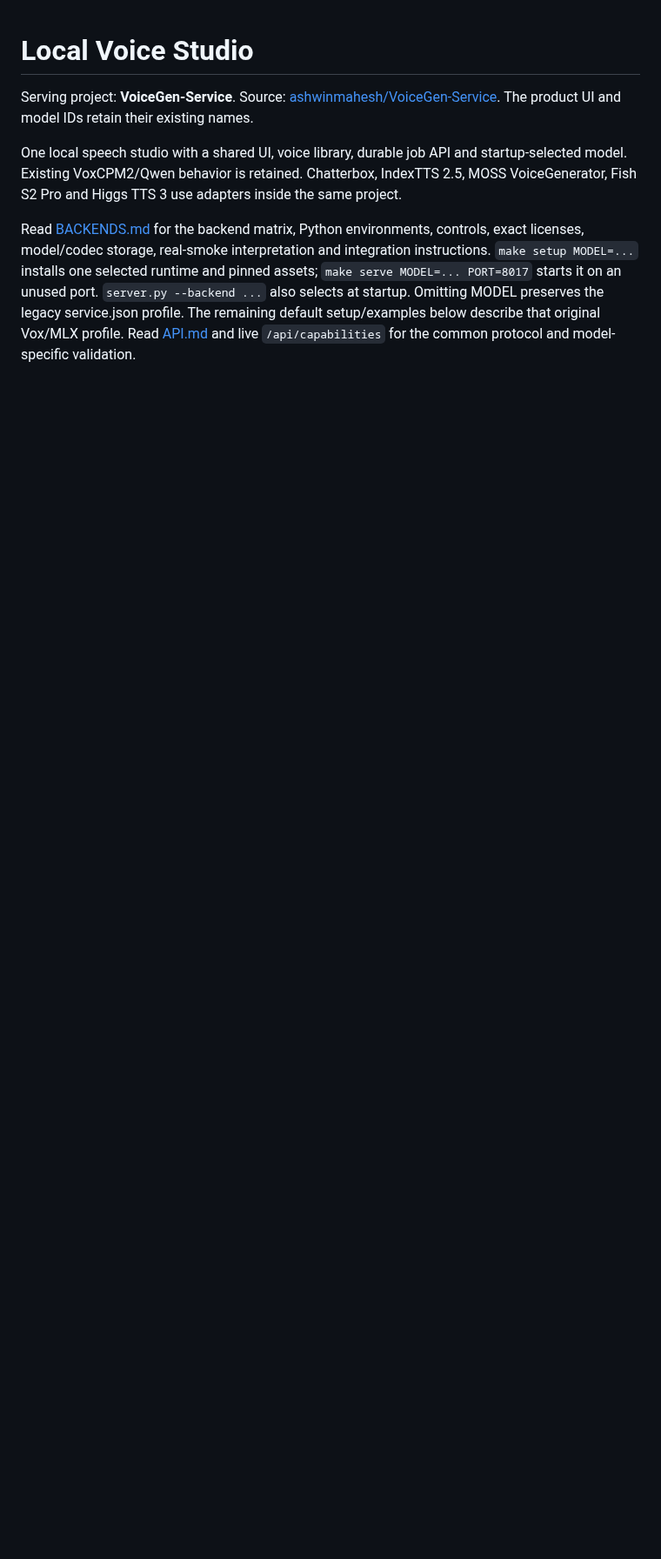
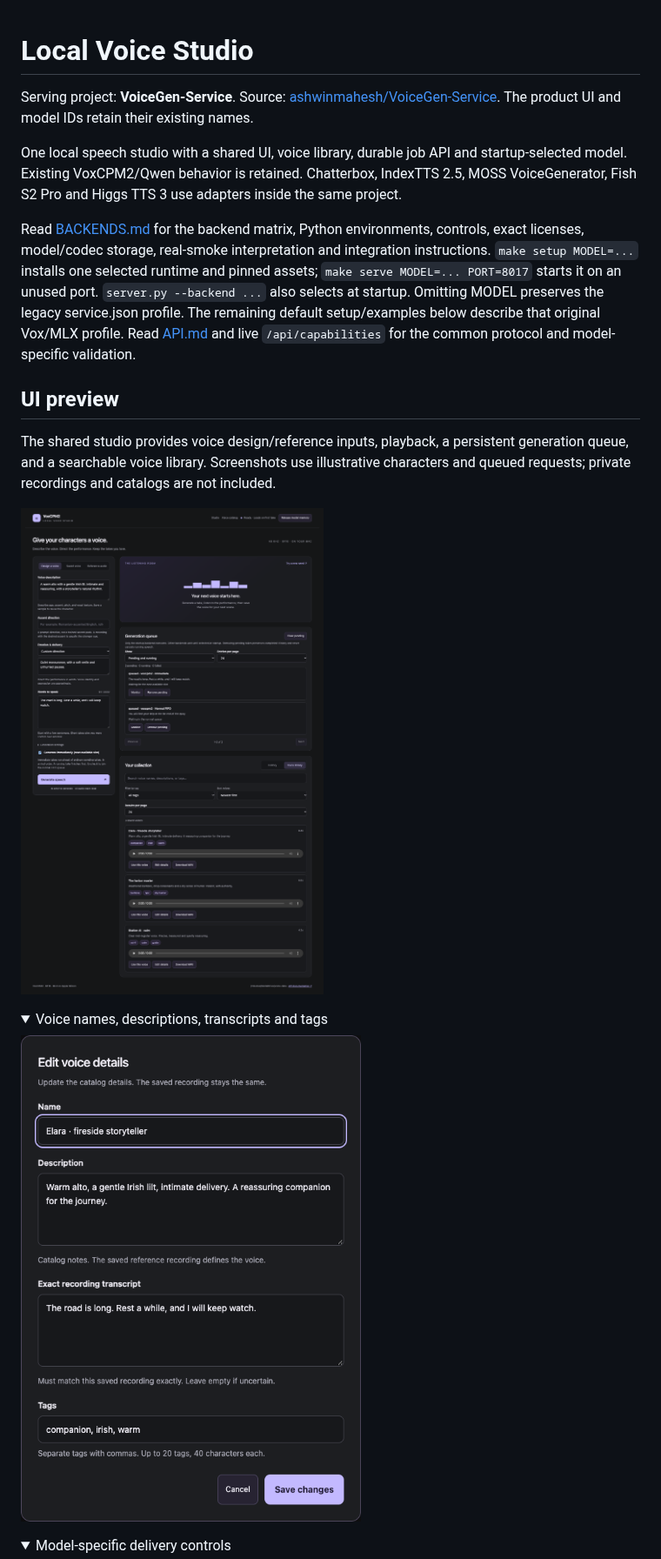
Before and after one commit to ashwinmahesh/VoiceGen-Service, a Markdown page: README.md, the part around one of its changes. Shown at 87% size. Drawn GitHub-style; pictures changed too: docs/images/studio-overview.png (added), docs/images/voice-details.png (added); folded sections open; blank space fills up the shorter version.

Commit message:
Show studio, voice catalog editor and delivery controls in README

```diff
--- a/README.md
+++ b/README.md
@@ -6,3 +6,19 @@ One local speech studio with a shared UI, voice library, durable job API and sta
 
 Read [BACKENDS.md](BACKENDS.md) for the backend matrix, Python environments, controls, exact licenses, model/codec storage, real-smoke interpretation and integration instructions. `make setup MODEL=...` installs one selected runtime and pinned assets; `make serve MODEL=... PORT=8017` starts it on an unused port. `server.py --backend ...` also selects at startup. Omitting MODEL preserves the legacy service.json profile. The remaining default setup/examples below describe that original Vox/MLX profile. Read [API.md](API.md) and live `/api/capabilities` for the common protocol and model-specific validation.
 
+## UI preview
+
+The shared studio provides voice design/reference inputs, playback, a persistent generation queue, and a searchable voice library. Screenshots use illustrative characters and queued requests; private recordings and catalogs are not included.
+
+![Voice studio showing voice design, immediate and normal queue entries, and the searchable voice library](docs/images/studio-overview.png)
+
+<details>
+<summary>Voice names, descriptions, transcripts and tags</summary>
+
+![Voice editor with a character name, description, exact recording transcript and searchable tags](docs/images/voice-details.png)
+
+</details>
+
+<details>
+<summary>Model-specific delivery controls</summary>
+
```
Also changed, not shown: other parts of README.md (+7 -1 lines), docs/images/fish-delivery-controls.png (added).
